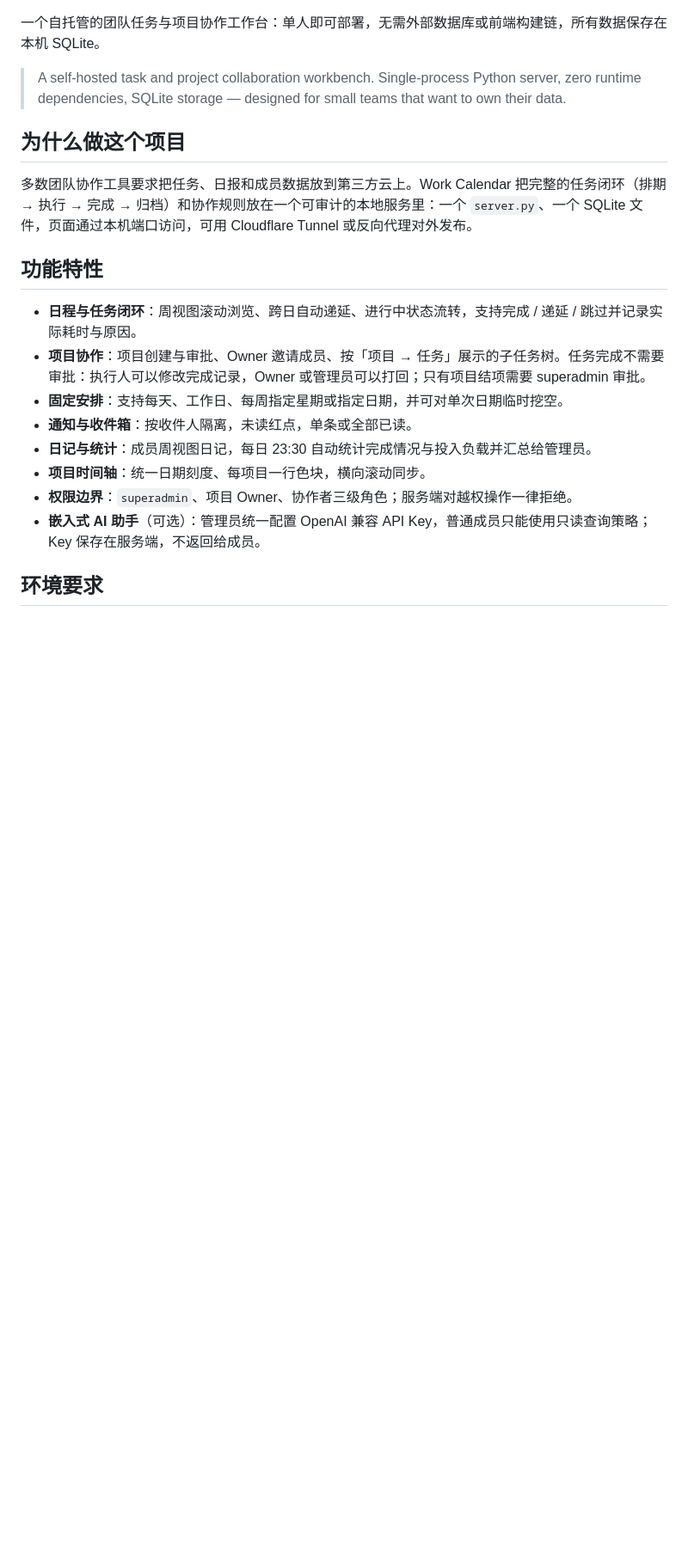
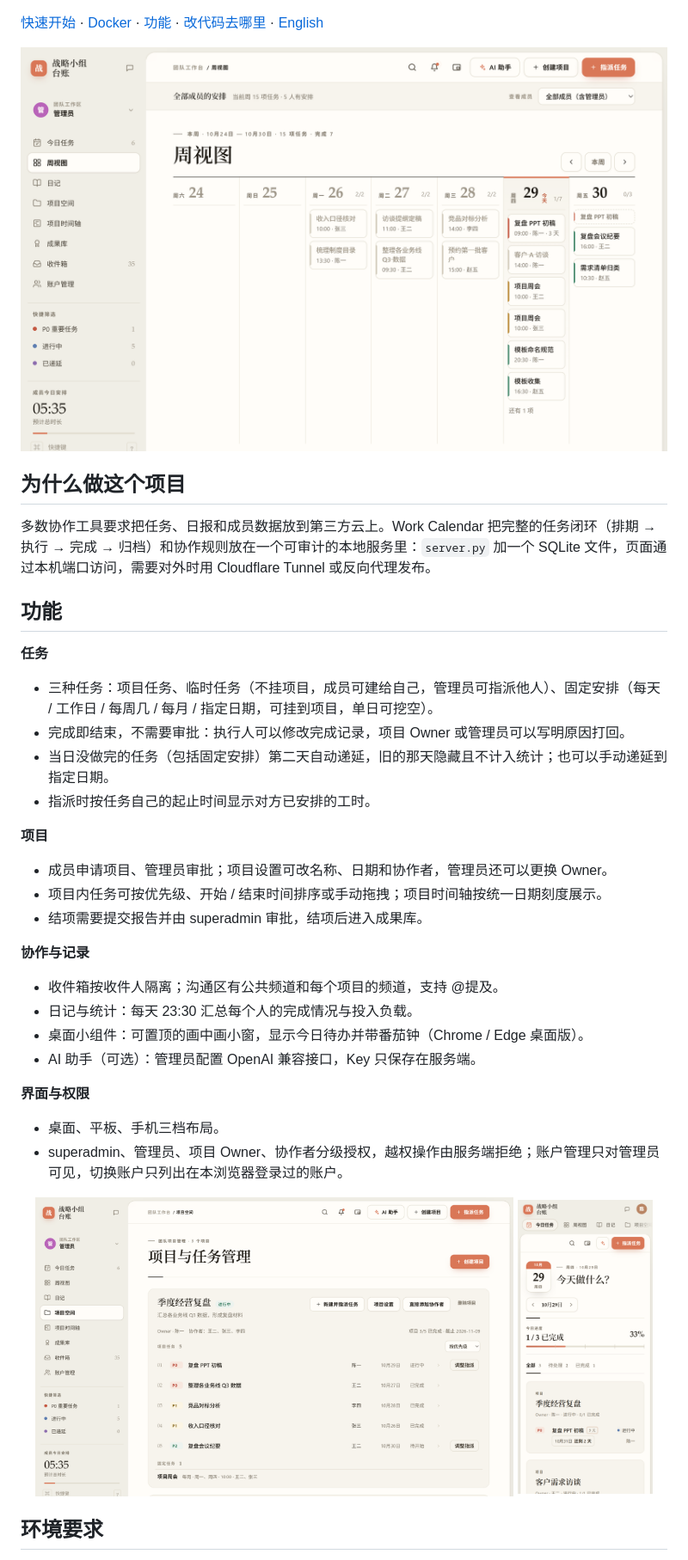
Before and after one commit to Ray-hola/work-calendar, a Markdown page: README.md, the part around one of its changes. Shown at 86% size. Rendered like a GitHub page; pictures changed too: assets/readme/mobile-today.png (added), assets/readme/projects.png (added), assets/readme/week.png (added); blank space fills up the shorter version.

```diff
--- a/README.md
+++ b/README.md
@@ -5,23 +8,40 @@
 [![No dependencies](https://img.shields.io/badge/dependencies-none-brightgreen.svg)](#环境要求)
 
-一个自托管的团队任务与项目协作工作台：单人即可部署，无需外部数据库或前端构建链，所有数据保存在本机 SQLite。
+[快速开始](#快速开始) · [Docker](#docker) · [功能](#功能) · [改代码去哪里](#改代码去哪里) · [English](README.en.md)
 
-> A self-hosted task and project collaboration workbench. Single-process Python server, zero runtime dependencies, SQLite storage — designed for small teams that want to own their data.
+![周视图：一周七列，按天列出全部成员的任务，今天高亮](assets/readme/week.png)
 
 ## 为什么做这个项目
 
-多数团队协作工具要求把任务、日报和成员数据放到第三方云上。Work Calendar 把完整的任务闭环（排期 → 执行 → 完成 → 归档）和协作规则放在一个可审计的本地服务里：一个 `server.py`、一个 SQLite 文件，页面通过本机端口访问，可用 Cloudflare Tunnel 或反向代理对外发布。
+多数协作工具要求把任务、日报和成员数据放到第三方云上。Work Calendar 把完整的任务闭环（排期 → 执行 → 完成 → 归档）和协作规则放在一个可审计的本地服务里：`server.py` 加一个 SQLite 文件，页面通过本机端口访问，需要对外时用 Cloudflare Tunnel 或反向代理发布。
 
-## 功能特性
+## 功能
 
-- **日程与任务闭环**：周视图滚动浏览、跨日自动递延、进行中状态流转，支持完成 / 递延 / 跳过并记录实际耗时与原因。
-- **项目协作**：项目创建与审批、Owner 邀请成员、按「项目 → 任务」展示的子任务树。任务完成不需要审批：执行人可以修改完成记录，Owner 或管理员可以打回；只有项目结项需要 superadmin 审批。
-- **固定安排**：支持每天、工作日、每周指定星期或指定日期，并可对单次日期临时挖空。
-- **通知与收件箱**：按收件人隔离，未读红点，单条或全部已读。
-- **日记与统计**：成员周视图日记，每日 23:30 自动统计完成情况与投入负载并汇总给管理员。
-- **项目时间轴**：统一日期刻度、每项目一行色块，横向滚动同步。
-- **权限边界**：`superadmin`、项目 Owner、协作者三级角色；服务端对越权操作一律拒绝。
-- **嵌入式 AI 助手**（可选）：管理员统一配置 OpenAI 兼容 API Key，普通成员只能使用只读查询策略；Key 保存在服务端，不返回给成员。
+**任务**
+- 三种任务：项目任务、临时任务（不挂项目，成员可建给自己，管理员可指派他人）、固定安排（每天 / 工作日 / 每周几 / 每月 / 指定日期，可挂到项目，单日可挖空）。
+- 完成即结束，不需要审批：执行人可以修改完成记录，项目 Owner 或管理员可以写明原因打回。
+- 当日没做完的任务（包括固定安排）第二天自动递延，旧的那天隐藏且不计入统计；也可以手动递延到指定日期。
+- 指派时按任务自己的起止时间显示对方已安排的工时。
+
+**项目**
+- 成员申请项目、管理员审批；项目设置可改名称、日期和协作者，管理员还可以更换 Owner。
+- 项目内任务可按优先级、开始 / 结束时间排序或手动拖拽；项目时间轴按统一日期刻度展示。
+- 结项需要提交报告并由 superadmin 审批，结项后进入成果库。
+
+**协作与记录**
+- 收件箱按收件人隔离；沟通区有公共频道和每个项目的频道，支持 @提及。
+- 日记与统计：每天 23:30 汇总每个人的完成情况与投入负载。
+- 桌面小组件：可置顶的画中画小窗，显示今日待办并带番茄钟（Chrome / Edge 桌面版）。
+- AI 助手（可选）：管理员配置 OpenAI 兼容接口，Key 只保存在服务端。
+
+**界面与权限**
+- 桌面、平板、手机三档布局。
+- superadmin、管理员、项目 Owner、协作者分级授权，越权操作由服务端拒绝；账户管理只对管理员可见，切换账户只列出在本浏览器登录过的账户。
+
+<p align="center">
+  <img src="assets/readme/projects.png" alt="项目空间：项目卡片列出任务、协作者和挂在项目下的固定任务" width="74%">
+  <img src="assets/readme/mobile-today.png" alt="手机上的今日任务：日期页签、今日进度和按项目分组的任务" width="21%">
+</p>
 
 ## 环境要求
 
```
Also changed, not shown: other parts of README.md (+59 -47 lines), CONTRIBUTING.md (+12 -8 lines), README.en.md (added, +146 -0 lines), 1 other file.
